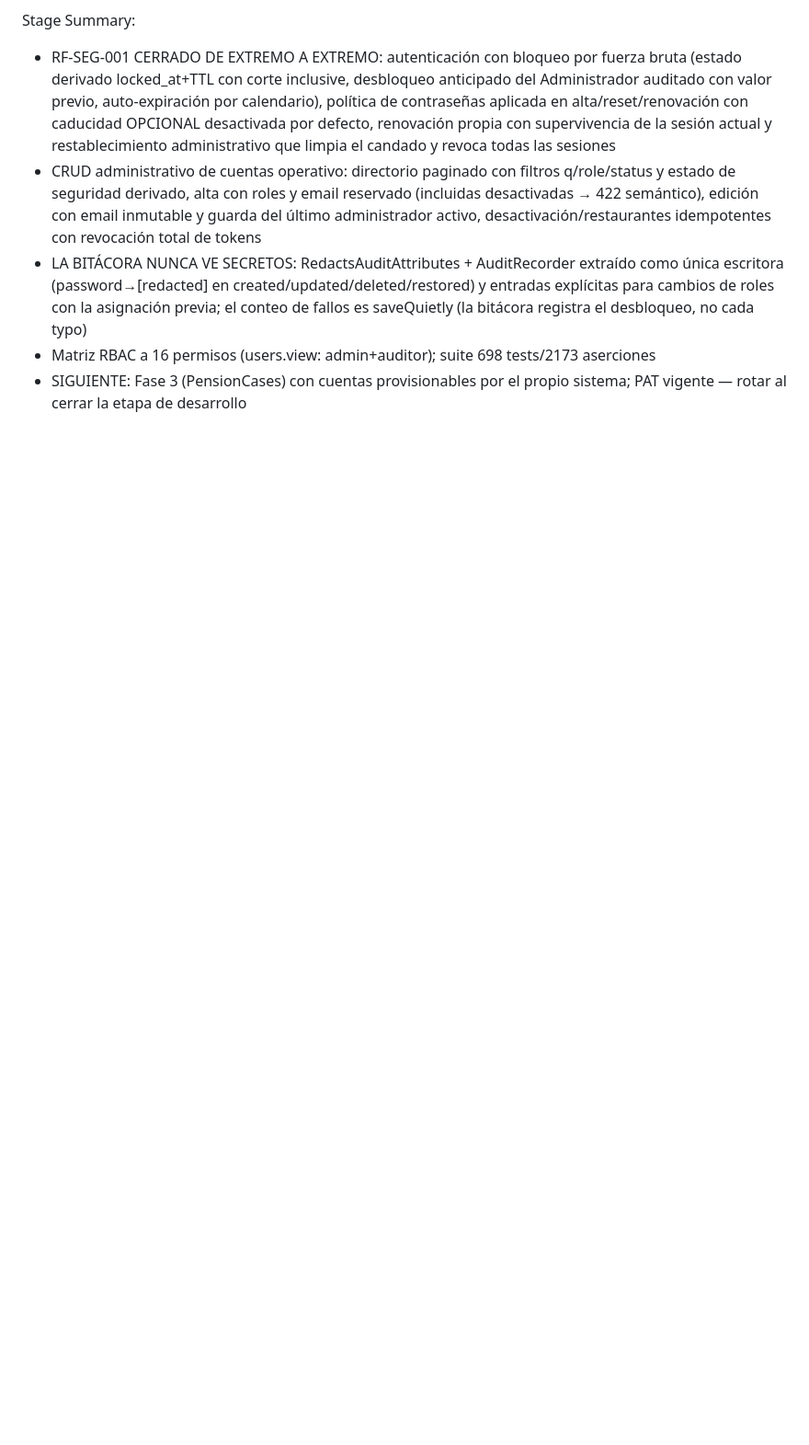
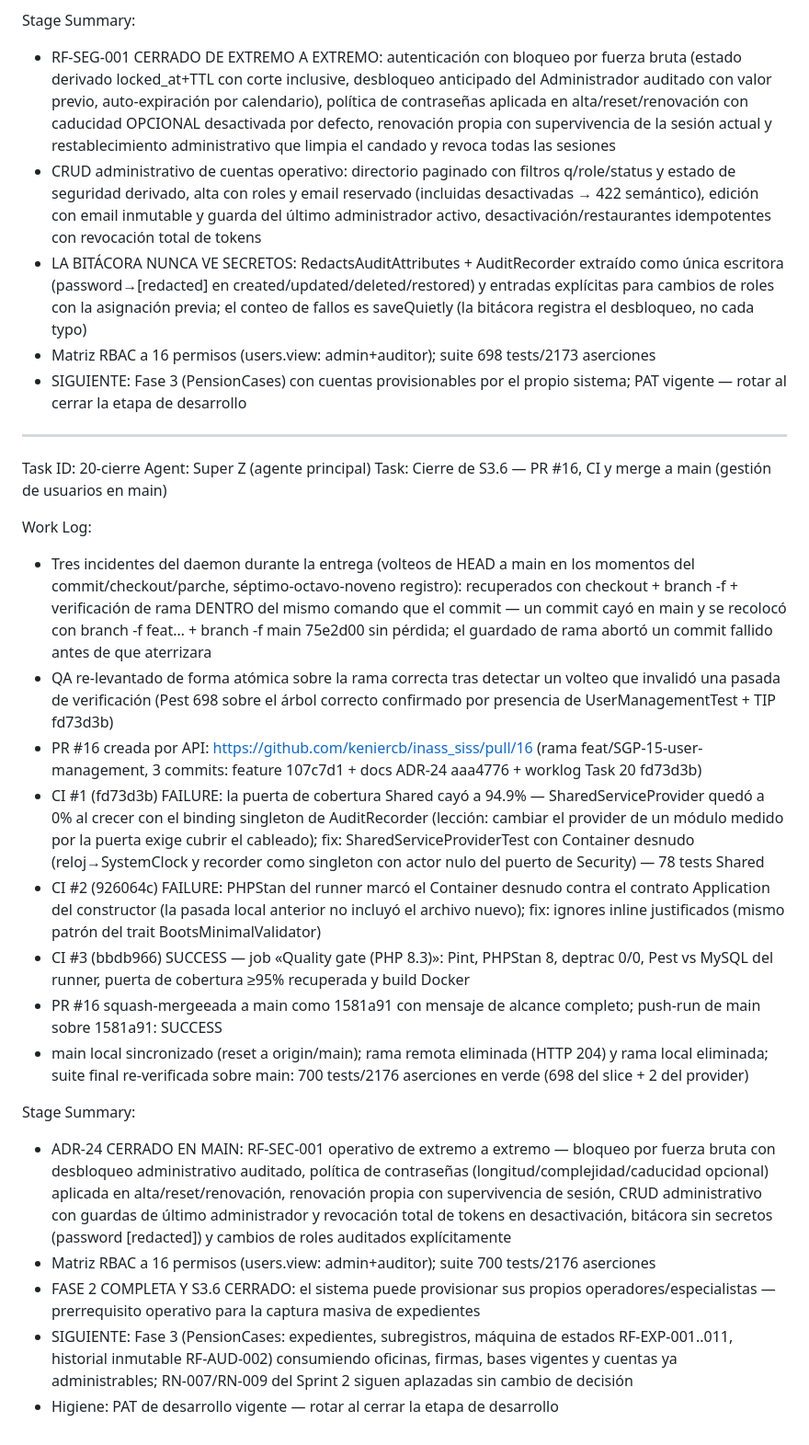
Before and after one commit to keniercb/inass_siss, a Markdown page: worklog.md, the part around the change. Shown at 92% size. Drawn GitHub-style; blank space fills up the shorter version.

Commit message:
docs(worklog): Task 20-cierre — PR #16 mergeeada (1581a91), CI verde, gestión de usuarios en main

```diff
--- a/worklog.md
+++ b/worklog.md
@@ -703,3 +703,25 @@ Stage Summary:
 - LA BITÁCORA NUNCA VE SECRETOS: RedactsAuditAttributes + AuditRecorder extraído como única escritora (password→[redacted] en created/updated/deleted/restored) y entradas explícitas para cambios de roles con la asignación previa; el conteo de fallos es saveQuietly (la bitácora registra el desbloqueo, no cada typo)
 - Matriz RBAC a 16 permisos (users.view: admin+auditor); suite 698 tests/2173 aserciones
 - SIGUIENTE: Fase 3 (PensionCases) con cuentas provisionables por el propio sistema; PAT vigente — rotar al cerrar la etapa de desarrollo
+
+---
+Task ID: 20-cierre
+Agent: Super Z (agente principal)
+Task: Cierre de S3.6 — PR #16, CI y merge a main (gestión de usuarios en main)
+
+Work Log:
+- Tres incidentes del daemon durante la entrega (volteos de HEAD a main en los momentos del commit/checkout/parche, séptimo-octavo-noveno registro): recuperados con checkout + branch -f + verificación de rama DENTRO del mismo comando que el commit — un commit cayó en main y se recolocó con branch -f feat… + branch -f main 75e2d00 sin pérdida; el guardado de rama abortó un commit fallido antes de que aterrizara
+- QA re-levantado de forma atómica sobre la rama correcta tras detectar un volteo que invalidó una pasada de verificación (Pest 698 sobre el árbol correcto confirmado por presencia de UserManagementTest + TIP fd73d3b)
+- PR #16 creada por API: https://github.com/keniercb/inass_siss/pull/16 (rama feat/SGP-15-user-management, 3 commits: feature 107c7d1 + docs ADR-24 aaa4776 + worklog Task 20 fd73d3b)
+- CI #1 (fd73d3b) FAILURE: la puerta de cobertura Shared cayó a 94.9% — SharedServiceProvider quedó a 0% al crecer con el binding singleton de AuditRecorder (lección: cambiar el provider de un módulo medido por la puerta exige cubrir el cableado); fix: SharedServiceProviderTest con Container desnudo (reloj→SystemClock y recorder como singleton con actor nulo del puerto de Security) — 78 tests Shared
+- CI #2 (926064c) FAILURE: PHPStan del runner marcó el Container desnudo contra el contrato Application del constructor (la pasada local anterior no incluyó el archivo nuevo); fix: ignores inline justificados (mismo patrón del trait BootsMinimalValidator)
+- CI #3 (bbdb966) SUCCESS — job «Quality gate (PHP 8.3)»: Pint, PHPStan 8, deptrac 0/0, Pest vs MySQL del runner, puerta de cobertura ≥95% recuperada y build Docker
+- PR #16 squash-mergeeada a main como 1581a91 con mensaje de alcance completo; push-run de main sobre 1581a91: SUCCESS
+- main local sincronizado (reset a origin/main); rama remota eliminada (HTTP 204) y rama local eliminada; suite final re-verificada sobre main: 700 tests/2176 aserciones en verde (698 del slice + 2 del provider)
+
+Stage Summary:
+- ADR-24 CERRADO EN MAIN: RF-SEC-001 operativo de extremo a extremo — bloqueo por fuerza bruta con desbloqueo administrativo auditado, política de contraseñas (longitud/complejidad/caducidad opcional) aplicada en alta/reset/renovación, renovación propia con supervivencia de sesión, CRUD administrativo con guardas de último administrador y revocación total de tokens en desactivación, bitácora sin secretos (password [redacted]) y cambios de roles auditados explícitamente
+- Matriz RBAC a 16 permisos (users.view: admin+auditor); suite 700 tests/2176 aserciones
+- FASE 2 COMPLETA Y S3.6 CERRADO: el sistema puede provisionar sus propios operadores/especialistas — prerrequisito operativo para la captura masiva de expedientes
+- SIGUIENTE: Fase 3 (PensionCases: expedientes, subregistros, máquina de estados RF-EXP-001..011, historial inmutable RF-AUD-002) consumiendo oficinas, firmas, bases vigentes y cuentas ya administrables; RN-007/RN-009 del Sprint 2 siguen aplazadas sin cambio de decisión
+- Higiene: PAT de desarrollo vigente — rotar al cerrar la etapa de desarrollo
```
